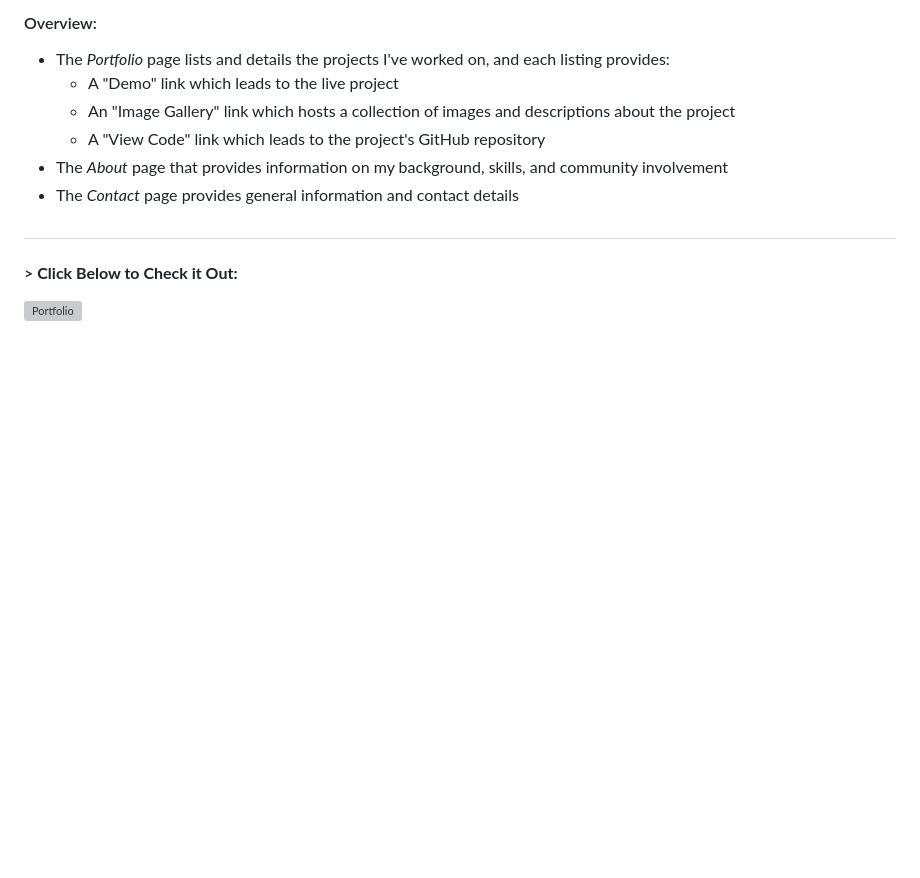
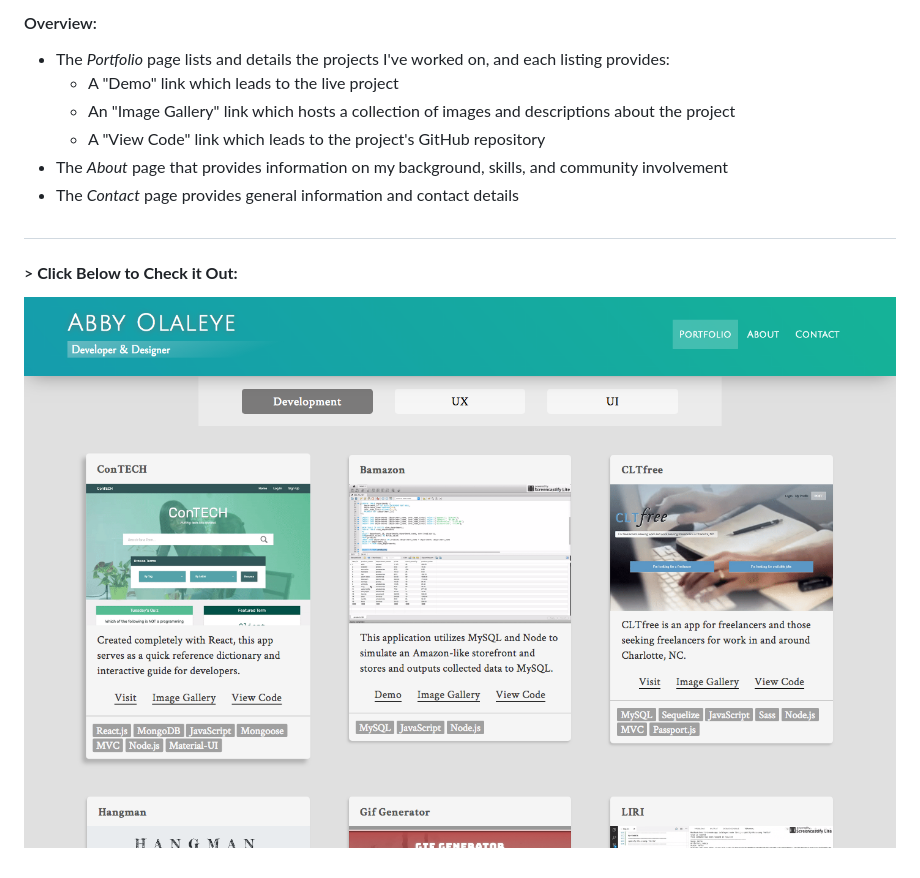
Before and after one commit to aolaleye/Portfolio-Website, a Markdown page: README.md, the part around the change. GitHub-like rendering; pictures changed too: img/portfolio.png (added); blank space fills up the shorter version; grey boxes are pictures that could not be loaded.

Commit message:
updated image in README

```diff
--- a/README.md
+++ b/README.md
@@ -13,4 +13,4 @@ Created with custom css, this website showcases my portfolio of projects in web
 #
 
 #### > __Click Below to Check it Out:__
-[![Portfolio](img/portfolio1.png)](http://abbyolaleye.com/)
+[![Portfolio](img/portfolio.png)](http://abbyolaleye.com/)
```
Also changed, not shown: 1 other file.
